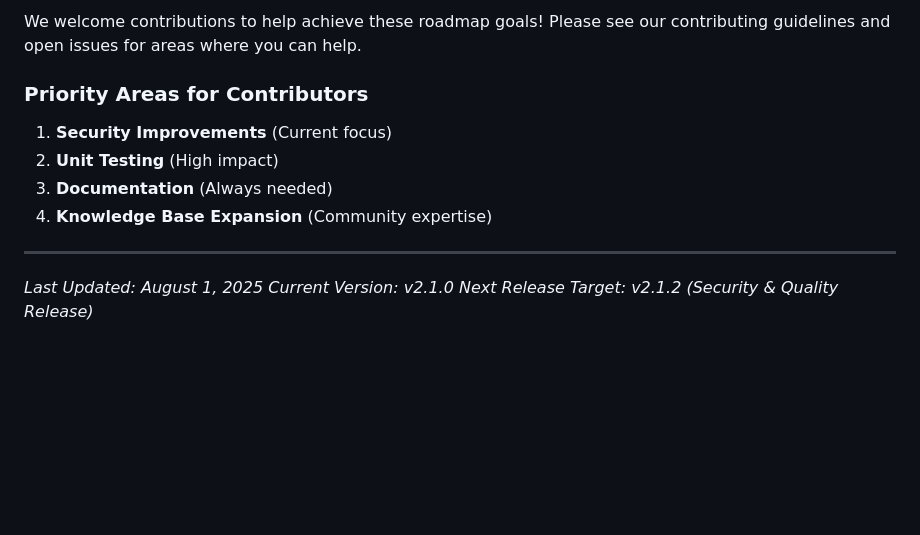
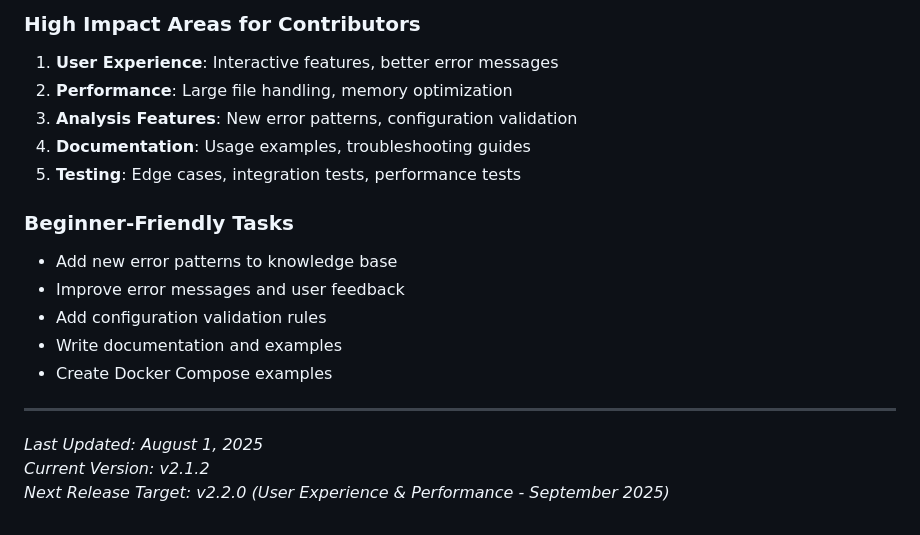
Before and after one commit to Canepro/rocketchat-log-analyzer, a Markdown page: ROADMAP.md, the part around the change printed below. Drawn GitHub-style; blank space fills up the shorter version.

```diff
--- a/ROADMAP.md
+++ b/ROADMAP.md
@@ -101,14 +154,22 @@ This roadmap outlines the planned evolution of the RocketChat Log Analyzer tool.
 
-We welcome contributions to help achieve these roadmap goals! Please see our contributing guidelines and open issues for areas where you can help.
+### **High Impact Areas for Contributors**
 
-### Priority Areas for Contributors
-1. **Security Improvements** (Current focus)
-2. **Unit Testing** (High impact)
-3. **Documentation** (Always needed)
-4. **Knowledge Base Expansion** (Community expertise)
+1. **User Experience**: Interactive features, better error messages
+2. **Performance**: Large file handling, memory optimization
+3. **Analysis Features**: New error patterns, configuration validation
+4. **Documentation**: Usage examples, troubleshooting guides
+5. **Testing**: Edge cases, integration tests, performance tests
+
+### **Beginner-Friendly Tasks**
+
+- Add new error patterns to knowledge base
+- Improve error messages and user feedback
+- Add configuration validation rules
+- Write documentation and examples
+- Create Docker Compose examples
 
 ---
 
 *Last Updated: August 1, 2025*
-*Current Version: v2.1.0*
-*Next Release Target: v2.1.2 (Security & Quality Release)*
+*Current Version: v2.1.2*
+*Next Release Target: v2.2.0 (User Experience & Performance - September 2025)*
```
Also changed, not shown: other parts of ROADMAP.md (+106 -53 lines).
